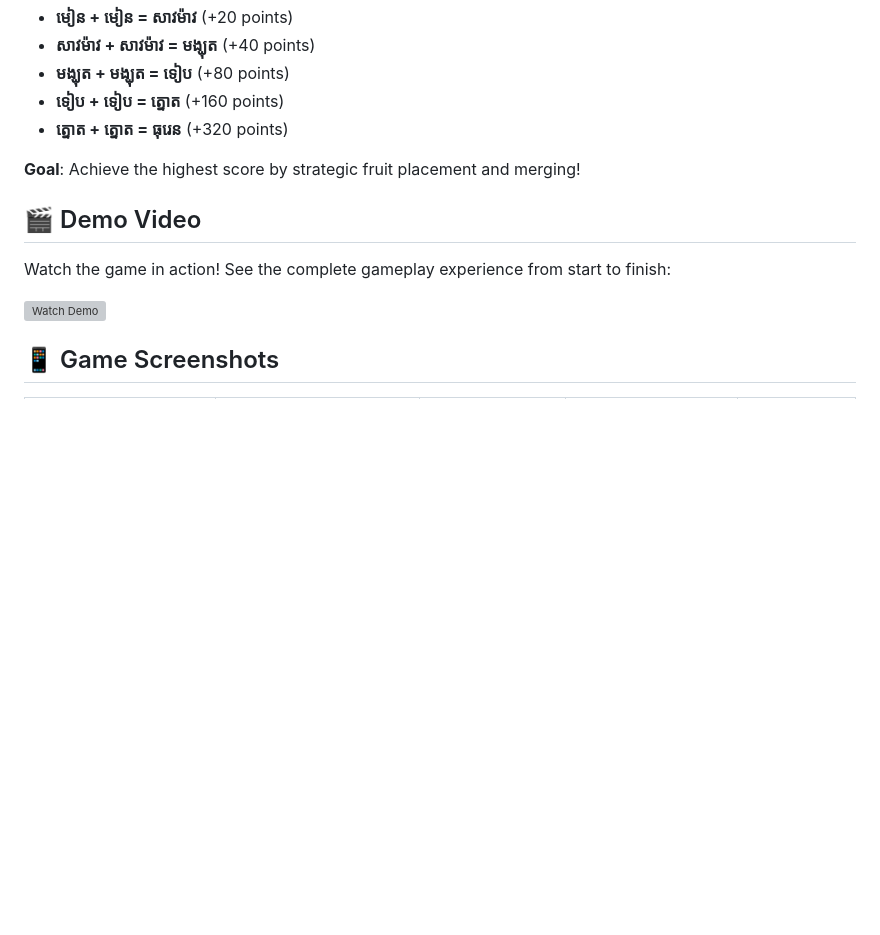
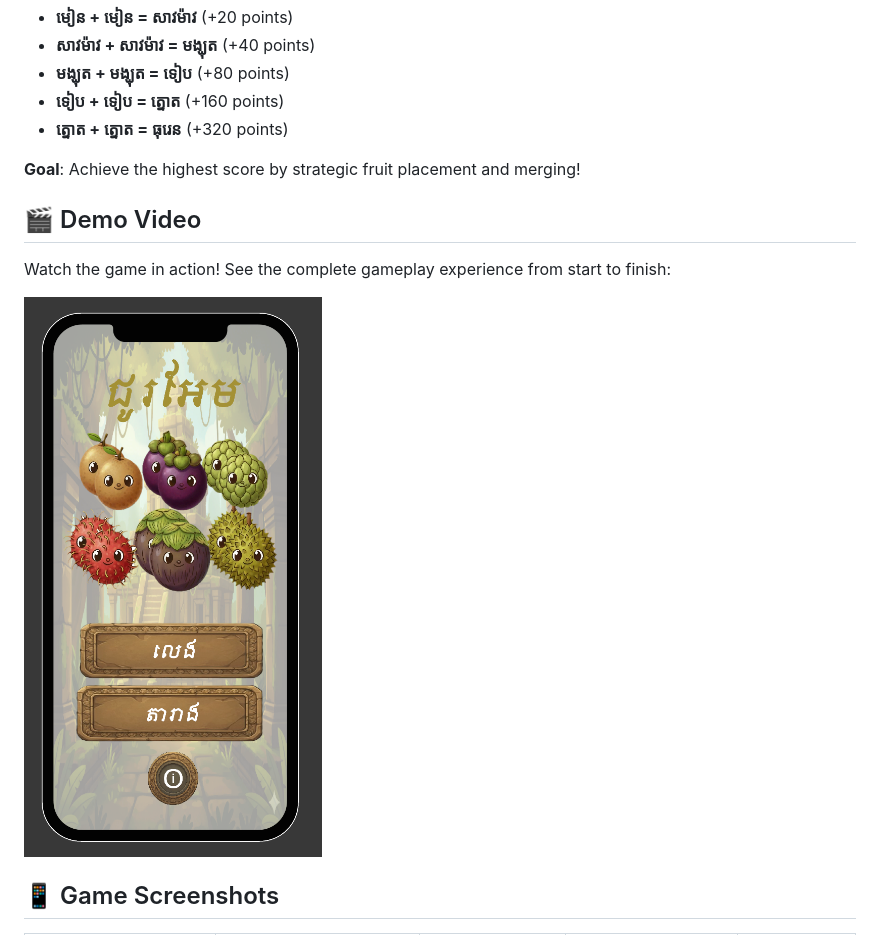
Before and after one commit to RaksaOC/fruit-merge-website, a Markdown page: README.md, the part around the change. Drawn GitHub-style; blank space fills up the shorter version; grey boxes are pictures that could not be loaded.

```diff
--- a/README.md
+++ b/README.md
@@ -26,12 +26,11 @@ Merge identical fruits to evolve them into higher-level fruits and earn points:
 
 **Goal**: Achieve the highest score by strategic fruit placement and merging!
 
-
 ## 🎬 Demo Video
 
 Watch the game in action! See the complete gameplay experience from start to finish:
 
-[![Watch Demo](game-pic/image5.png)](https://www.youtube.com/watch?v=7kMyU8soRTQ)
+[![Watch Demo](./assets/game-pic/image5.png)](https://www.youtube.com/watch?v=7kMyU8soRTQ)
 
 ## 📱 Game Screenshots
 
```
